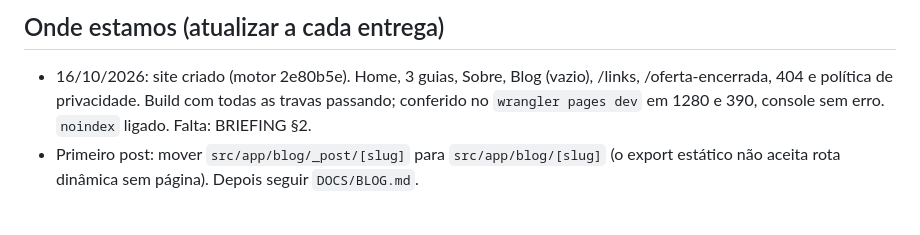
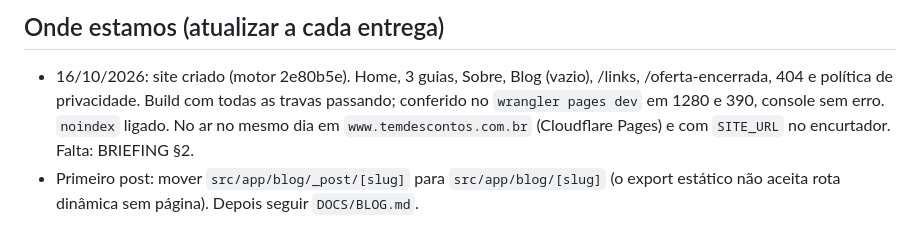
Before and after one commit to KaosTon/LINKSDEAFILIADOS, a Markdown page: site/CLAUDE.md, the part around the change. Rendered like a GitHub page.

```diff
--- a/site/CLAUDE.md
+++ b/site/CLAUDE.md
@@ -28,7 +28,8 @@ Outras diferenças do modelo, todas fora do motor: o botão verde abre o grupo (
 ## Onde estamos (atualizar a cada entrega)
 - 16/10/2026: site criado (motor 2e80b5e). Home, 3 guias, Sobre, Blog (vazio), /links,
   /oferta-encerrada, 404 e política de privacidade. Build com todas as travas passando; conferido no
-  `wrangler pages dev` em 1280 e 390, console sem erro. `noindex` ligado. Falta: BRIEFING §2.
+  `wrangler pages dev` em 1280 e 390, console sem erro. `noindex` ligado. No ar no mesmo dia em
+  `www.temdescontos.com.br` (Cloudflare Pages) e com `SITE_URL` no encurtador. Falta: BRIEFING §2.
 - Primeiro post: mover `src/app/blog/_post/[slug]` para `src/app/blog/[slug]` (o export estático
   não aceita rota dinâmica sem página). Depois seguir `DOCS/BLOG.md`.
 
```
Also changed, not shown: PLANEJAMENTO.md (+2 -2 lines), site/BRIEFING.md (+2 -2 lines).
